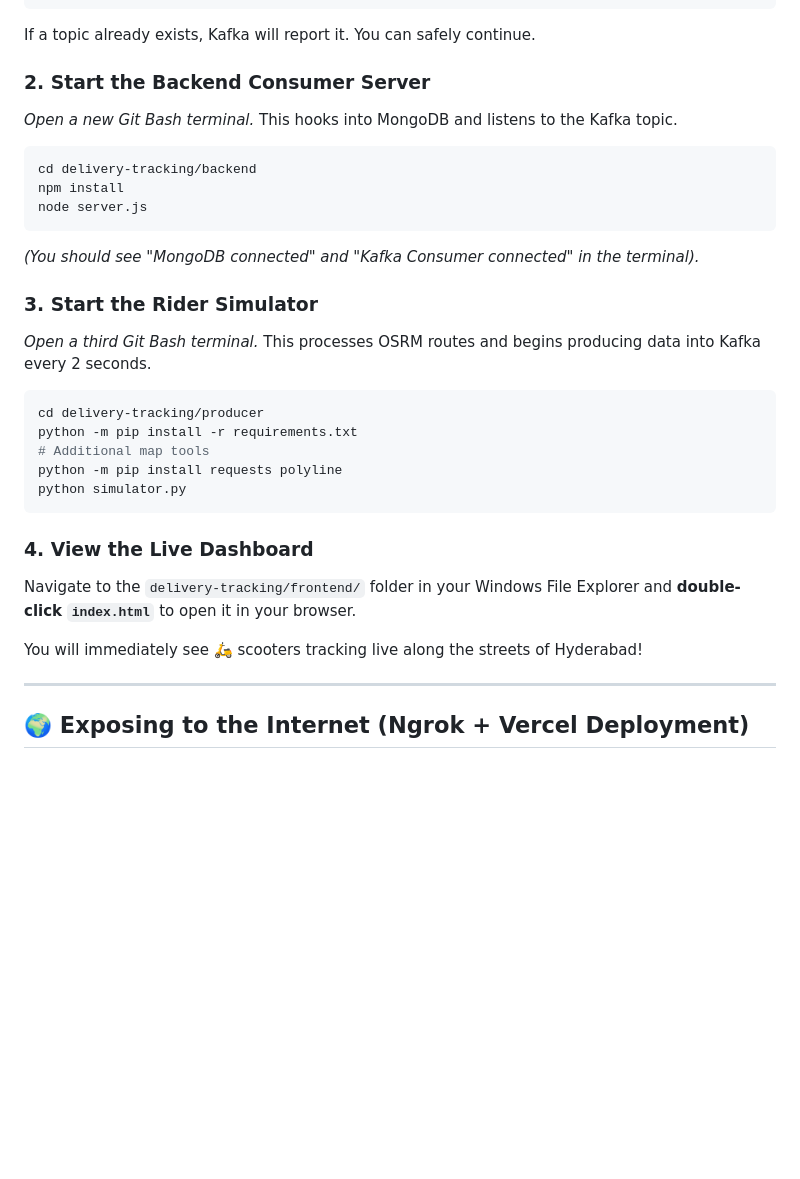
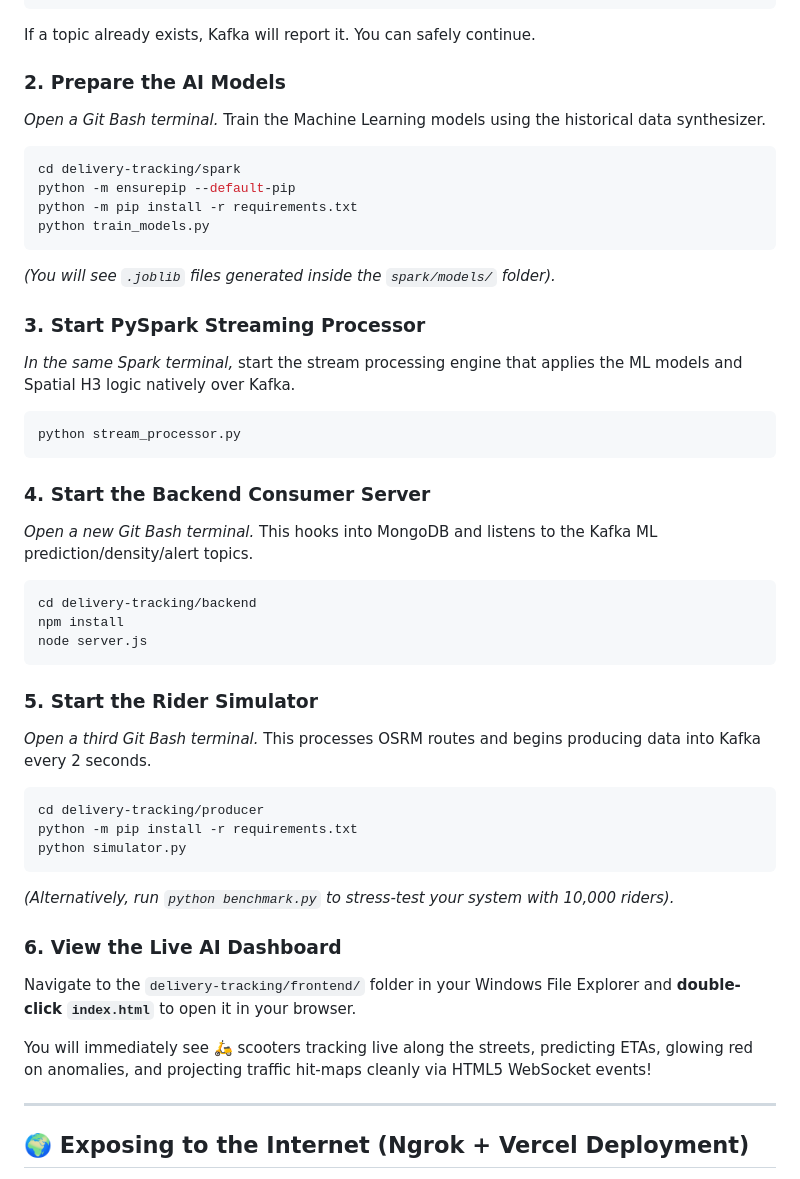
Before and after one commit to GodishalaAshwith/Kafka-Delivery-Tracking, a Markdown page: README.md, the part around one of its changes. GitHub-like rendering; blank space fills up the shorter version.

Commit message:
Enhance README and add Project Report detailing system architecture, core features, and machine learning algorithms for real-time delivery tracking system

````diff
--- a/README.md
+++ b/README.md
@@ -98,29 +107,43 @@ cd /c/kafka
 
 If a topic already exists, Kafka will report it. You can safely continue.
 
-### 2. Start the Backend Consumer Server
-*Open a new Git Bash terminal.* This hooks into MongoDB and listens to the Kafka topic.
+### 2. Prepare the AI Models
+*Open a Git Bash terminal.* Train the Machine Learning models using the historical data synthesizer.
+```bash
+cd delivery-tracking/spark
+python -m ensurepip --default-pip
+python -m pip install -r requirements.txt
+python train_models.py
+```
+*(You will see `.joblib` files generated inside the `spark/models/` folder).*
+
+### 3. Start PySpark Streaming Processor
+*In the same Spark terminal,* start the stream processing engine that applies the ML models and Spatial H3 logic natively over Kafka.
+```bash
+python stream_processor.py
+```
+
+### 4. Start the Backend Consumer Server
+*Open a new Git Bash terminal.* This hooks into MongoDB and listens to the Kafka ML prediction/density/alert topics.
 ```bash
 cd delivery-tracking/backend
 npm install
 node server.js
 ```
-*(You should see "MongoDB connected" and "Kafka Consumer connected" in the terminal).*
 
-### 3. Start the Rider Simulator
+### 5. Start the Rider Simulator
 *Open a third Git Bash terminal.* This processes OSRM routes and begins producing data into Kafka every 2 seconds.
 ```bash
 cd delivery-tracking/producer
 python -m pip install -r requirements.txt
-# Additional map tools
-python -m pip install requests polyline
 python simulator.py
 ```
+*(Alternatively, run `python benchmark.py` to stress-test your system with 10,000 riders).*
 
-### 4. View the Live Dashboard
+### 6. View the Live AI Dashboard
 Navigate to the `delivery-tracking/frontend/` folder in your Windows File Explorer and **double-click `index.html`** to open it in your browser.
 
-You will immediately see 🛵 scooters tracking live along the streets of Hyderabad!
+You will immediately see 🛵 scooters tracking live along the streets, predicting ETAs, glowing red on anomalies, and projecting traffic hit-maps cleanly via HTML5 WebSocket events!
 
 ---
 
````
Also changed, not shown: other parts of README.md (+16 -7 lines), Project_Report.md (added, +62 -0 lines).
